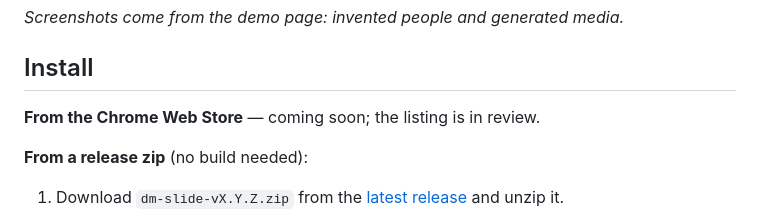
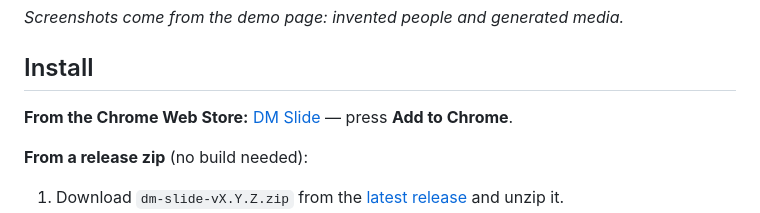
Before and after one commit to lfernandogunther/dm-slide, a Markdown page: README.md, the part around the change. Rendered like a GitHub page.

Commit message:
doc [S06]: link the Chrome Web Store listing in the README

```diff
--- a/README.md
+++ b/README.md
@@ -10,7 +10,7 @@ and reply on one screen, without the back-and-forth.
 
 ## Install
 
-**From the Chrome Web Store** — coming soon; the listing is in review.
+**From the Chrome Web Store:** [DM Slide](https://chromewebstore.google.com/detail/dm-slide/emfeebonhnagffgomdbpflehhjccefin) — press **Add to Chrome**.
 
 **From a release zip** (no build needed):
 1. Download `dm-slide-vX.Y.Z.zip` from the [latest release](https://github.com/lfernandogunther/dm-slide/releases/latest)
```
